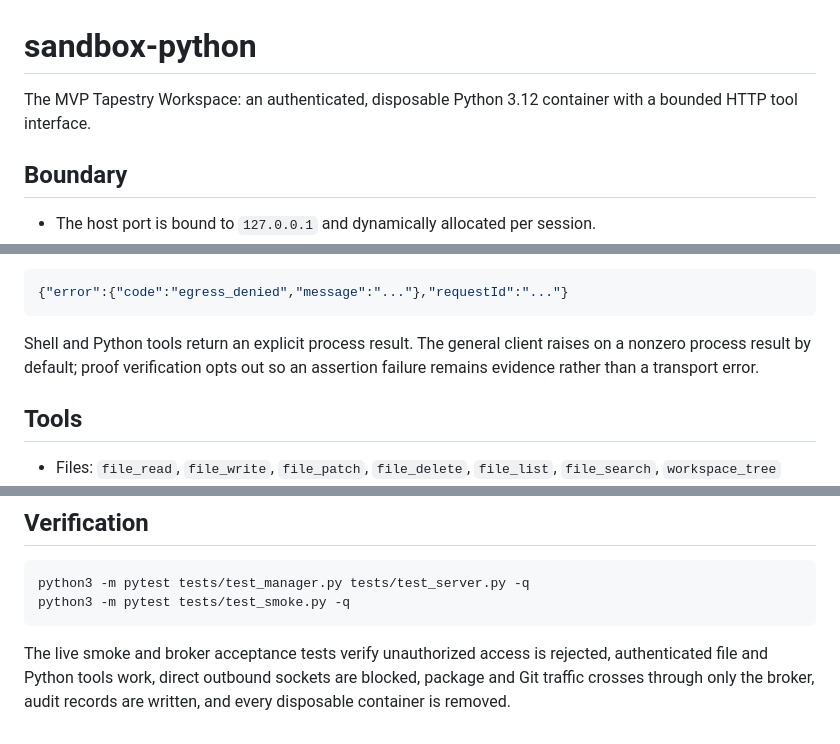
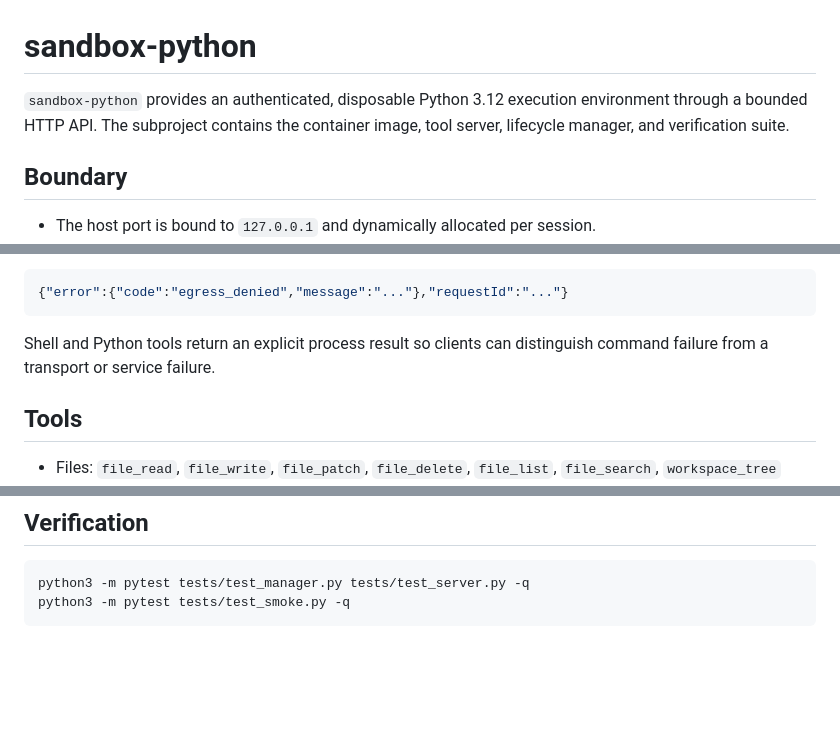
Before and after one commit to thought-pattern/sandbox-python, a Markdown page: README.md, 3 parts joined by grey strips. GitHub-like rendering; blank space fills up the shorter version.

````diff
--- a/README.md
+++ b/README.md
@@ -1,7 +1,8 @@
 # sandbox-python
 
-The MVP Tapestry Workspace: an authenticated, disposable Python 3.12 container
-with a bounded HTTP tool interface.
+`sandbox-python` provides an authenticated, disposable Python 3.12 execution
+environment through a bounded HTTP API. The subproject contains the container
+image, tool server, lifecycle manager, and verification suite.
 
 ## Boundary
 
@@ -72,9 +73,8 @@ includes a request identifier. Expected failures use a structured error:
 {"error":{"code":"egress_denied","message":"..."},"requestId":"..."}
 ```
 
-Shell and Python tools return an explicit process result. The general client
-raises on a nonzero process result by default; proof verification opts out so
-an assertion failure remains evidence rather than a transport error.
+Shell and Python tools return an explicit process result so clients can
+distinguish command failure from a transport or service failure.
 
 ## Tools
 
@@ -103,8 +103,3 @@ upstream credential. Local operations work under either policy.
 python3 -m pytest tests/test_manager.py tests/test_server.py -q
 python3 -m pytest tests/test_smoke.py -q
 ```
-
-The live smoke and broker acceptance tests verify unauthorized access is
-rejected, authenticated file and Python tools work, direct outbound sockets are
-blocked, package and Git traffic crosses through only the broker, audit records
-are written, and every disposable container is removed.
````
Also changed, not shown: other parts of README.md (+1 -1 lines).
